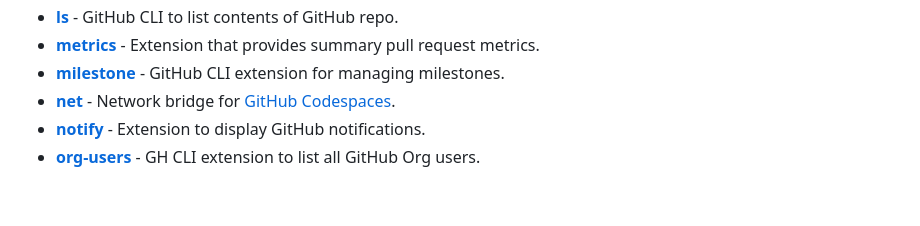
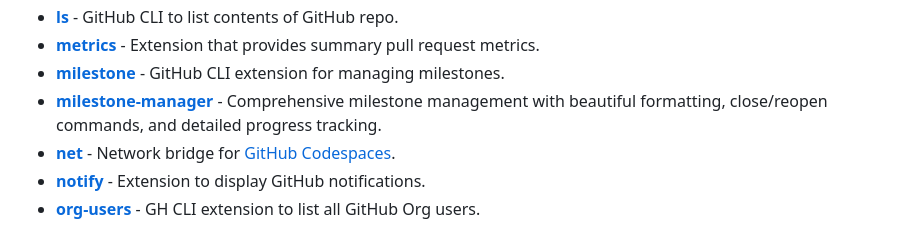
Before and after one commit to kodepandai/awesome-gh-cli-extensions, a Markdown page: README.md, the part around the change. Rendered like a GitHub page; blank space fills up the shorter version.

Commit message:
Add gh-milestone-manager extension
- Comprehensive milestone management tool
- Dedicated close/reopen commands
- Beautiful table formatting and progress tracking
- Recently maintained (Dec 2025)

```diff
--- a/README.md
+++ b/README.md
@@ -44,6 +44,7 @@ Table of Contents
 - [**ls**](https://github.com/wuwe1/gh-ls) - GitHub CLI to list contents of GitHub repo.
 - [**metrics**](https://github.com/hectcastro/gh-metrics) - Extension that provides summary pull request metrics.
 - [**milestone**](https://github.com/valeriobelli/gh-milestone) - GitHub CLI extension for managing milestones.
+- [**milestone-manager**](https://github.com/scttfrdmn/gh-milestone-manager) - Comprehensive milestone management with beautiful formatting, close/reopen commands, and detailed progress tracking.
 - [**net**](https://github.com/github/gh-net) - Network bridge for [GitHub Codespaces](https://github.com/features/codespaces).
 - [**notify**](https://github.com/meiji163/gh-notify) - Extension to display GitHub notifications.
 - [**org-users**](https://github.com/yermulnik/gh-org-users) - GH CLI extension to list all GitHub Org users.
```
